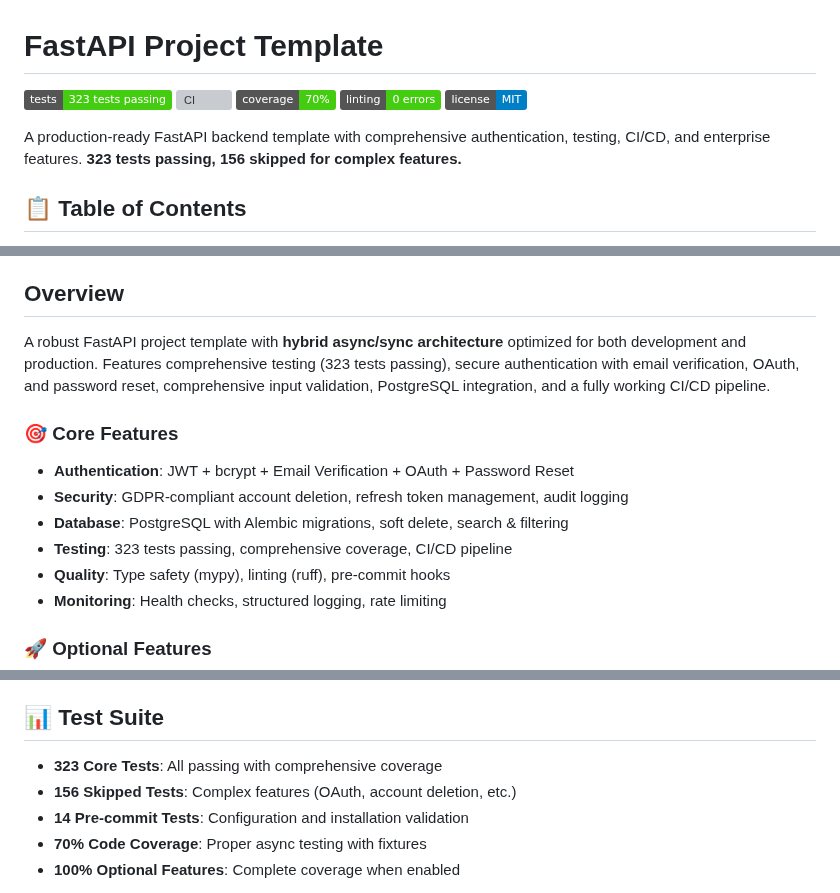
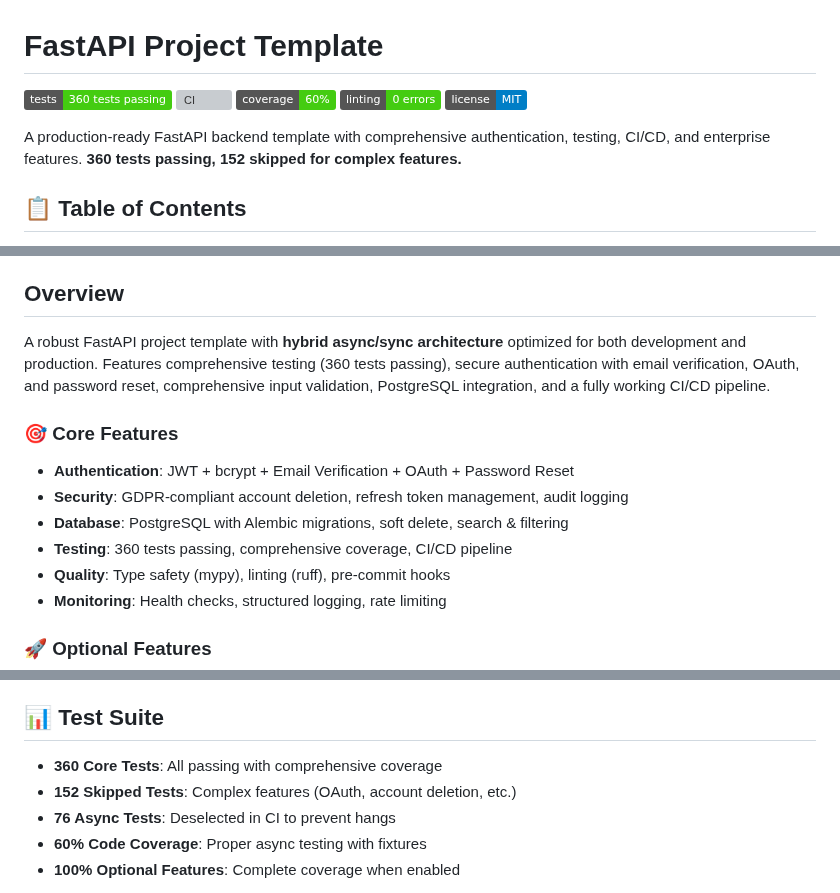
Before and after one commit to triciaward/fast-api-template, a Markdown page: README.md, 3 parts joined by grey strips. Drawn GitHub-style; badges without logos; grey boxes are pictures that could not be loaded.

Commit message:
docs: Update test counts and coverage metrics in README and troubleshooting docs

```diff
--- a/README.md
+++ b/README.md
@@ -1,12 +1,12 @@
 # FastAPI Project Template
 
-![Tests](https://img.shields.io/badge/tests-323%20tests%20passing-brightgreen)
+![Tests](https://img.shields.io/badge/tests-360%20tests%20passing-brightgreen)
 ![CI](https://github.com/triciaward/fast-api-template/actions/workflows/ci.yml/badge.svg)
-![Coverage](https://img.shields.io/badge/coverage-70%25-brightgreen)
+![Coverage](https://img.shields.io/badge/coverage-60%25-brightgreen)
 ![Linting](https://img.shields.io/badge/linting-0%20errors-brightgreen)
 ![License](https://img.shields.io/badge/license-MIT-blue)
 
-A production-ready FastAPI backend template with comprehensive authentication, testing, CI/CD, and enterprise features. **323 tests passing, 156 skipped for complex features.**
+A production-ready FastAPI backend template with comprehensive authentication, testing, CI/CD, and enterprise features. **360 tests passing, 152 skipped for complex features.**
 
 ## 📋 Table of Contents
 
@@ -26,13 +26,13 @@ A production-ready FastAPI backend template with comprehensive authentication, t
 
 ## Overview
 
-A robust FastAPI project template with **hybrid async/sync architecture** optimized for both development and production. Features comprehensive testing (323 tests passing), secure authentication with email verification, OAuth, and password reset, comprehensive input validation, PostgreSQL integration, and a fully working CI/CD pipeline.
+A robust FastAPI project template with **hybrid async/sync architecture** optimized for both development and production. Features comprehensive testing (360 tests passing), secure authentication with email verification, OAuth, and password reset, comprehensive input validation, PostgreSQL integration, and a fully working CI/CD pipeline.
 
 ### 🎯 **Core Features**
 - **Authentication**: JWT + bcrypt + Email Verification + OAuth + Password Reset
 - **Security**: GDPR-compliant account deletion, refresh token management, audit logging
 - **Database**: PostgreSQL with Alembic migrations, soft delete, search & filtering
-- **Testing**: 323 tests passing, comprehensive coverage, CI/CD pipeline
+- **Testing**: 360 tests passing, comprehensive coverage, CI/CD pipeline
 - **Quality**: Type safety (mypy), linting (ruff), pre-commit hooks
 - **Monitoring**: Health checks, structured logging, rate limiting
 
@@ -157,10 +157,10 @@ app/
 
 ## 📊 Test Suite
 
-- **323 Core Tests**: All passing with comprehensive coverage
-- **156 Skipped Tests**: Complex features (OAuth, account deletion, etc.)
-- **14 Pre-commit Tests**: Configuration and installation validation
-- **70% Code Coverage**: Proper async testing with fixtures
+- **360 Core Tests**: All passing with comprehensive coverage
+- **152 Skipped Tests**: Complex features (OAuth, account deletion, etc.)
+- **76 Async Tests**: Deselected in CI to prevent hangs
+- **60% Code Coverage**: Proper async testing with fixtures
 - **100% Optional Features**: Complete coverage when enabled
 
 > **Note:** The default test coverage threshold is set to 50% to make it easy to start new projects from this template. As you build out your app and implement more features, you should raise the threshold to encourage better test coverage.
```
Also changed, not shown: docs/troubleshooting/ci-test-hang-resolution.md (+2 -2 lines).
